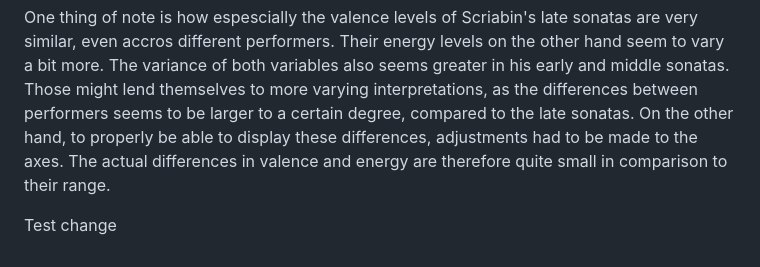
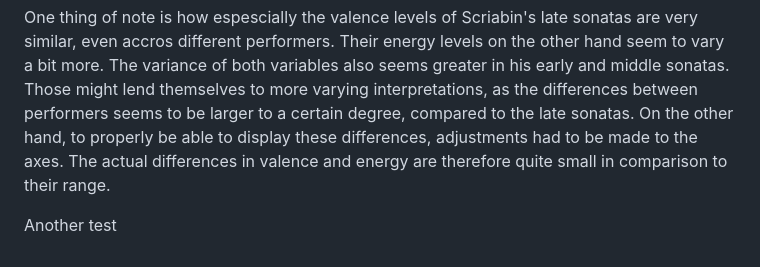
Before and after one commit to ChrisH-ko/Compmus-portfolio, a Markdown page: README.md, the part around the change. Drawn GitHub-style.

Commit message:
Another test

```diff
--- a/README.md
+++ b/README.md
@@ -16,4 +16,4 @@ When considering tracks of particular interest, the 4th and 5th piano sonatas co
 
 One thing of note is how espescially the valence levels of Scriabin's late sonatas are very similar, even accros different performers. Their energy levels on the other hand seem to vary a bit more. The variance of both variables also seems greater in his early and middle sonatas. Those might lend themselves to more varying interpretations, as the differences between performers seems to be larger to a certain degree, compared to the late sonatas. On the other hand, to properly be able to display these differences, adjustments had to be made to the axes. The actual differences in valence and energy are therefore quite small in comparison to their range.
 
-Test change
+Another test
```
